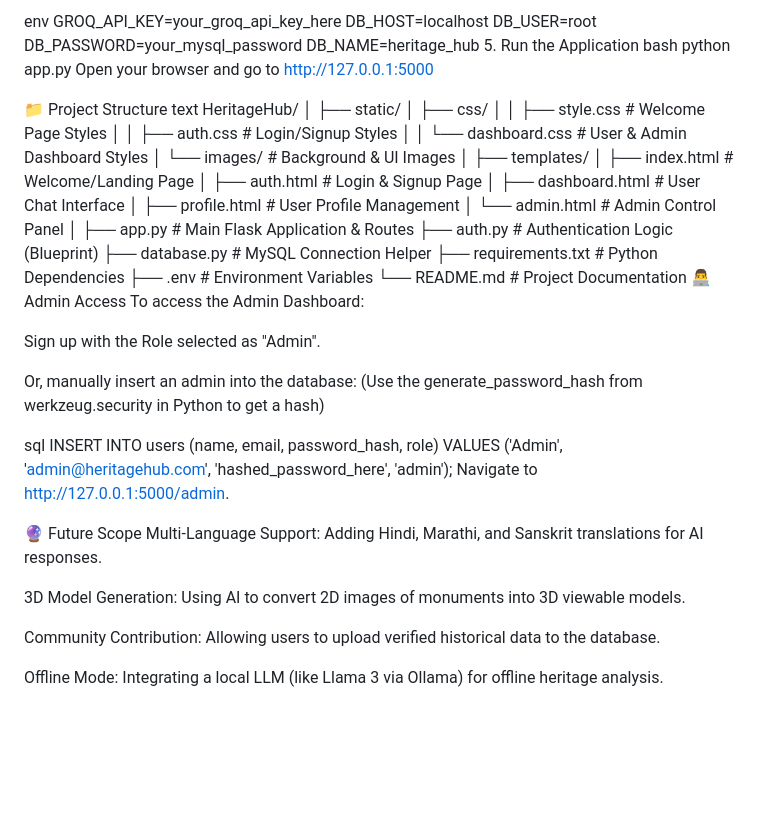
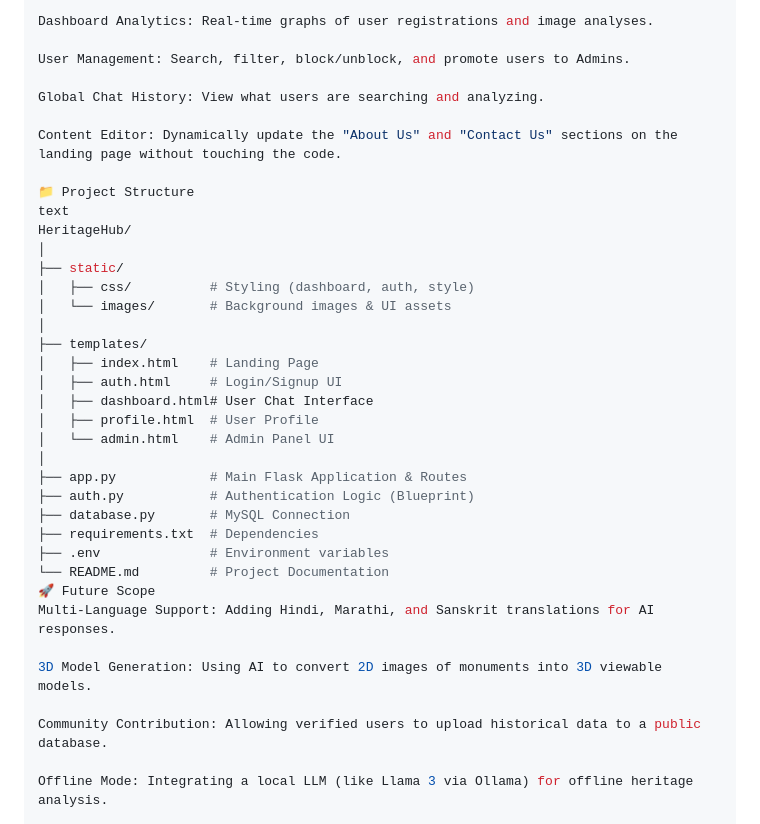
Before and after one commit to ShrutikaShingane/HeritageHub, a Markdown page: README.md, the part around one of its changes. Drawn GitHub-style; blank space fills up the shorter version.

```diff
--- a/README.md
+++ b/README.md
@@ -116,56 +148,38 @@ Create a .env file in the root directory and add your credentials:
 
-env
-GROQ_API_KEY=your_groq_api_key_here
-DB_HOST=localhost
-DB_USER=root
-DB_PASSWORD=your_mysql_password
-DB_NAME=heritage_hub
-5. Run the Application
-bash
-python app.py
-Open your browser and go to http://127.0.0.1:5000
+Dashboard Analytics: Real-time graphs of user registrations and image analyses.
+
+User Management: Search, filter, block/unblock, and promote users to Admins.
+
+Global Chat History: View what users are searching and analyzing.
+
+Content Editor: Dynamically update the "About Us" and "Contact Us" sections on the landing page without touching the code.
 
 📁 Project Structure
 text
 HeritageHub/
 │
 ├── static/
-│   ├── css/
-│   │   ├── style.css         # Welcome Page Styles
-│   │   ├── auth.css          # Login/Signup Styles
-│   │   └── dashboard.css     # User & Admin Dashboard Styles
-│   └── images/               # Background & UI Images
+│   ├── css/          # Styling (dashboard, auth, style)
+│   └── images/       # Background images & UI assets
 │
 ├── templates/
-│   ├── index.html            # Welcome/Landing Page
-│   ├── auth.html             # Login & Signup Page
-│   ├── dashboard.html        # User Chat Interface
-│   ├── profile.html          # User Profile Management
-│   └── admin.html            # Admin Control Panel
+│   ├── index.html    # Landing Page
+│   ├── auth.html     # Login/Signup UI
+│   ├── dashboard.html# User Chat Interface
+│   ├── profile.html  # User Profile
+│   └── admin.html    # Admin Panel UI
 │
-├── app.py                    # Main Flask Application & Routes
-├── auth.py                   # Authentication Logic (Blueprint)
-├── database.py               # MySQL Connection Helper
-├── requirements.txt          # Python Dependencies
-├── .env                      # Environment Variables
-└── README.md                 # Project Documentation
-👨‍💻 Admin Access
-To access the Admin Dashboard:
-
-Sign up with the Role selected as "Admin".
-
-Or, manually insert an admin into the database:
-(Use the generate_password_hash from werkzeug.security in Python to get a hash)
-
-sql
-INSERT INTO users (name, email, password_hash, role) VALUES ('Admin', 'admin@heritagehub.com', 'hashed_password_here', 'admin');
-Navigate to http://127.0.0.1:5000/admin.
-
-🔮 Future Scope
+├── app.py            # Main Flask Application & Routes
+├── auth.py           # Authentication Logic (Blueprint)
+├── database.py       # MySQL Connection
+├── requirements.txt  # Dependencies
+├── .env              # Environment variables
+└── README.md         # Project Documentation
+🚀 Future Scope
 Multi-Language Support: Adding Hindi, Marathi, and Sanskrit translations for AI responses.
 
 3D Model Generation: Using AI to convert 2D images of monuments into 3D viewable models.
 
-Community Contribution: Allowing users to upload verified historical data to the database.
+Community Contribution: Allowing verified users to upload historical data to a public database.
 
 Offline Mode: Integrating a local LLM (like Llama 3 via Ollama) for offline heritage analysis.
```
Also changed, not shown: other parts of README.md (+78 -46 lines).
